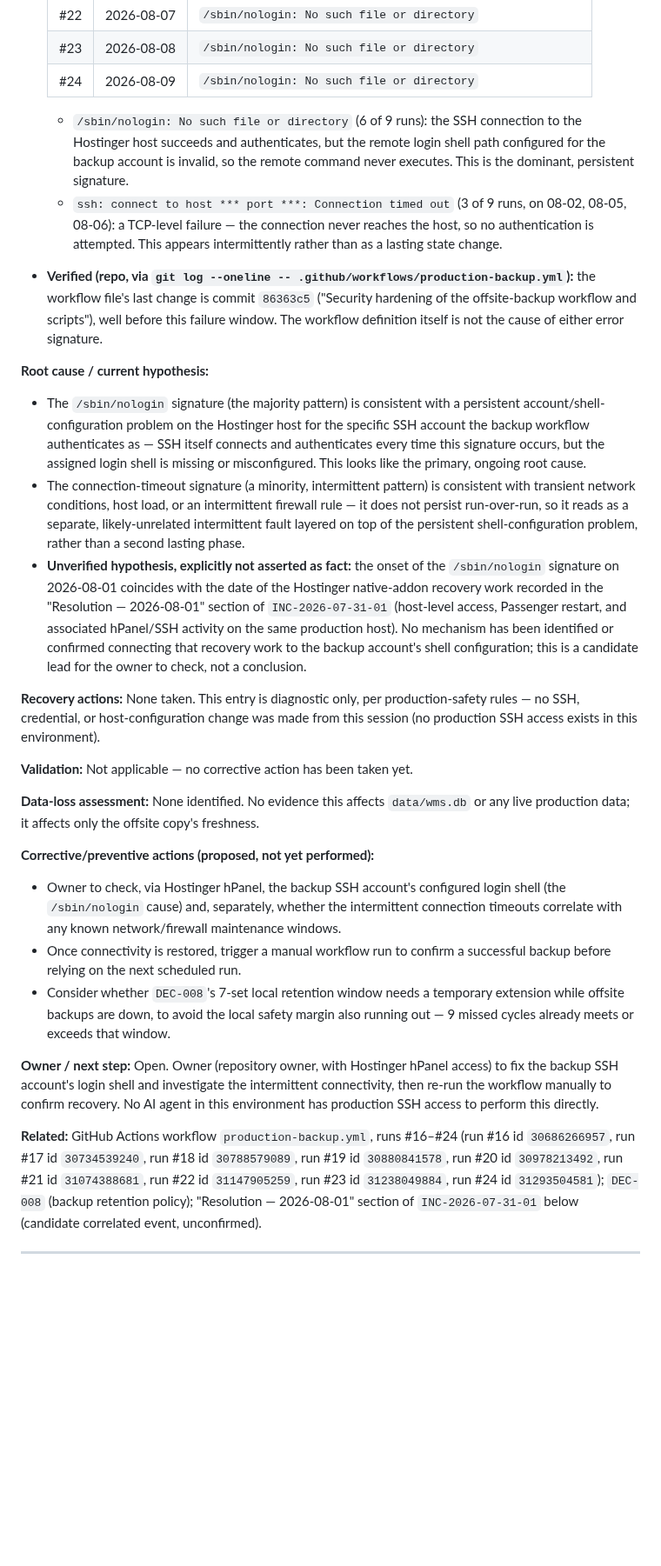
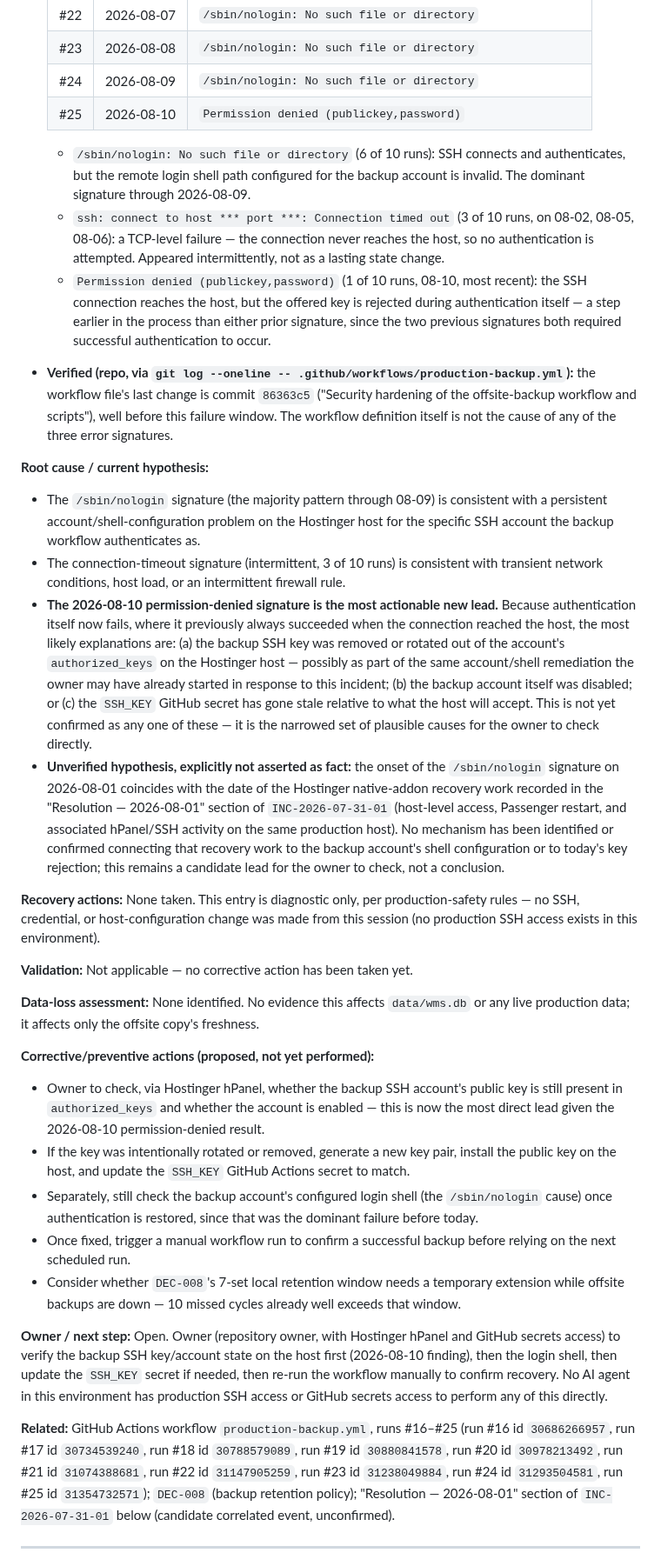
Before and after one commit to Islamce/WMS, a Markdown page: docs/WMS-INCIDENT-LOG.md, the part around one of its changes. Shown at 87% size. Rendered like a GitHub page; blank space fills up the shorter version.

```diff
--- a/docs/WMS-INCIDENT-LOG.md
+++ b/docs/WMS-INCIDENT-LOG.md
@@ -48,37 +58,45 @@ runner to the Hostinger production host (aliased `hostinger` in the workflow's S
   | #22 | 2026-08-07 | `/sbin/nologin: No such file or directory` |
   | #23 | 2026-08-08 | `/sbin/nologin: No such file or directory` |
   | #24 | 2026-08-09 | `/sbin/nologin: No such file or directory` |
+  | #25 | 2026-08-10 | `Permission denied (publickey,password)` |
 
-  - `/sbin/nologin: No such file or directory` (6 of 9 runs): the SSH connection to the
-    Hostinger host succeeds and authenticates, but the remote login shell path configured for
-    the backup account is invalid, so the remote command never executes. This is the
-    dominant, persistent signature.
-  - `ssh: connect to host *** port ***: Connection timed out` (3 of 9 runs, on 08-02, 08-05,
+  - `/sbin/nologin: No such file or directory` (6 of 10 runs): SSH connects and authenticates,
+    but the remote login shell path configured for the backup account is invalid. The
+    dominant signature through 2026-08-09.
+  - `ssh: connect to host *** port ***: Connection timed out` (3 of 10 runs, on 08-02, 08-05,
     08-06): a TCP-level failure — the connection never reaches the host, so no authentication
-    is attempted. This appears intermittently rather than as a lasting state change.
+    is attempted. Appeared intermittently, not as a lasting state change.
+  - `Permission denied (publickey,password)` (1 of 10 runs, 08-10, most recent): the SSH
+    connection reaches the host, but the offered key is rejected during authentication itself
+    — a step earlier in the process than either prior signature, since the two previous
+    signatures both required successful authentication to occur.
 - **Verified (repo, via `git log --oneline -- .github/workflows/production-backup.yml`):**
   the workflow file's last change is commit `86363c5` ("Security hardening of the
   offsite-backup workflow and scripts"), well before this failure window. The workflow
-  definition itself is not the cause of either error signature.
+  definition itself is not the cause of any of the three error signatures.
 
 **Root cause / current hypothesis:**
 
-- The `/sbin/nologin` signature (the majority pattern) is consistent with a persistent
-  account/shell-configuration problem on the Hostinger host for the specific SSH account the
-  backup workflow authenticates as — SSH itself connects and authenticates every time this
-  signature occurs, but the assigned login shell is missing or misconfigured. This looks like
-  the primary, ongoing root cause.
-- The connection-timeout signature (a minority, intermittent pattern) is consistent with
-  transient network conditions, host load, or an intermittent firewall rule — it does not
-  persist run-over-run, so it reads as a separate, likely-unrelated intermittent fault layered
-  on top of the persistent shell-configuration problem, rather than a second lasting phase.
+- The `/sbin/nologin` signature (the majority pattern through 08-09) is consistent with a
+  persistent account/shell-configuration problem on the Hostinger host for the specific SSH
+  account the backup workflow authenticates as.
+- The connection-timeout signature (intermittent, 3 of 10 runs) is consistent with transient
+  network conditions, host load, or an intermittent firewall rule.
+- **The 2026-08-10 permission-denied signature is the most actionable new lead.** Because
+  authentication itself now fails, where it previously always succeeded when the connection
+  reached the host, the most likely explanations are: (a) the backup SSH key was removed or
+  rotated out of the account's `authorized_keys` on the Hostinger host — possibly as part of
+  the same account/shell remediation the owner may have already started in response to this
+  incident; (b) the backup account itself was disabled; or (c) the `SSH_KEY` GitHub secret has
+  gone stale relative to what the host will accept. This is not yet confirmed as any one of
+  these — it is the narrowed set of plausible causes for the owner to check directly.
 - **Unverified hypothesis, explicitly not asserted as fact:** the onset of the `/sbin/nologin`
   signature on 2026-08-01 coincides with the date of the Hostinger native-addon recovery work
   recorded in the "Resolution — 2026-08-01" section of `INC-2026-07-31-01` (host-level access,
   Passenger restart, and associated hPanel/SSH activity on the same production host). No
   mechanism has been identified or confirmed connecting that recovery work to the backup
-  account's shell configuration; this is a candidate lead for the owner to check, not a
-  conclusion.
+  account's shell configuration or to today's key rejection; this remains a candidate lead for
+  the owner to check, not a conclusion.
 
 **Recovery actions:** None taken. This entry is diagnostic only, per production-safety rules
 — no SSH, credential, or host-configuration change was made from this session (no production
@@ -91,25 +109,30 @@ production data; it affects only the offsite copy's freshness.
 
 **Corrective/preventive actions (proposed, not yet performed):**
 
-- Owner to check, via Hostinger hPanel, the backup SSH account's configured login shell (the
-  `/sbin/nologin` cause) and, separately, whether the intermittent connection timeouts
-  correlate with any known network/firewall maintenance windows.
-- Once connectivity is restored, trigger a manual workflow run to confirm a successful
-  backup before relying on the next scheduled run.
+- Owner to check, via Hostinger hPanel, whether the backup SSH account's public key is still
+  present in `authorized_keys` and whether the account is enabled — this is now the most
+  direct lead given the 2026-08-10 permission-denied result.
+- If the key was intentionally rotated or removed, generate a new key pair, install the public
+  key on the host, and update the `SSH_KEY` GitHub Actions secret to match.
+- Separately, still check the backup account's configured login shell (the `/sbin/nologin`
+  cause) once authentication is restored, since that was the dominant failure before today.
+- Once fixed, trigger a manual workflow run to confirm a successful backup before relying on
+  the next scheduled run.
 - Consider whether `DEC-008`'s 7-set local retention window needs a temporary extension while
-  offsite backups are down, to avoid the local safety margin also running out — 9 missed
-  cycles already meets or exceeds that window.
+  offsite backups are down — 10 missed cycles already well exceeds that window.
 
-**Owner / next step:** Open. Owner (repository owner, with Hostinger hPanel access) to fix the
-backup SSH account's login shell and investigate the intermittent connectivity, then re-run the
-workflow manually to confirm recovery. No AI agent in this environment has production SSH
-access to perform this directly.
+**Owner / next step:** Open. Owner (repository owner, with Hostinger hPanel and GitHub secrets
+access) to verify the backup SSH key/account state on the host first (2026-08-10 finding),
+then the login shell, then update the `SSH_KEY` secret if needed, then re-run the workflow
+manually to confirm recovery. No AI agent in this environment has production SSH access or
+GitHub secrets access to perform any of this directly.
 
-**Related:** GitHub Actions workflow `production-backup.yml`, runs #16–#24 (run #16 id
+**Related:** GitHub Actions workflow `production-backup.yml`, runs #16–#25 (run #16 id
 `30686266957`, run #17 id `30734539240`, run #18 id `30788579089`, run #19 id `30880841578`,
 run #20 id `30978213492`, run #21 id `31074388681`, run #22 id `31147905259`, run #23 id
-`31238049884`, run #24 id `31293504581`); `DEC-008` (backup retention policy); "Resolution —
-2026-08-01" section of `INC-2026-07-31-01` below (candidate correlated event, unconfirmed).
+`31238049884`, run #24 id `31293504581`, run #25 id `31354732571`); `DEC-008` (backup
+retention policy); "Resolution — 2026-08-01" section of `INC-2026-07-31-01` below (candidate
+correlated event, unconfirmed).
 
 ---
 
```
Also changed, not shown: other parts of docs/WMS-INCIDENT-LOG.md (+25 -15 lines), docs/WMS-CURRENT-STATUS.md (+2 -2 lines), docs/WMS-SESSION-LOG.md (+43 -0 lines).
